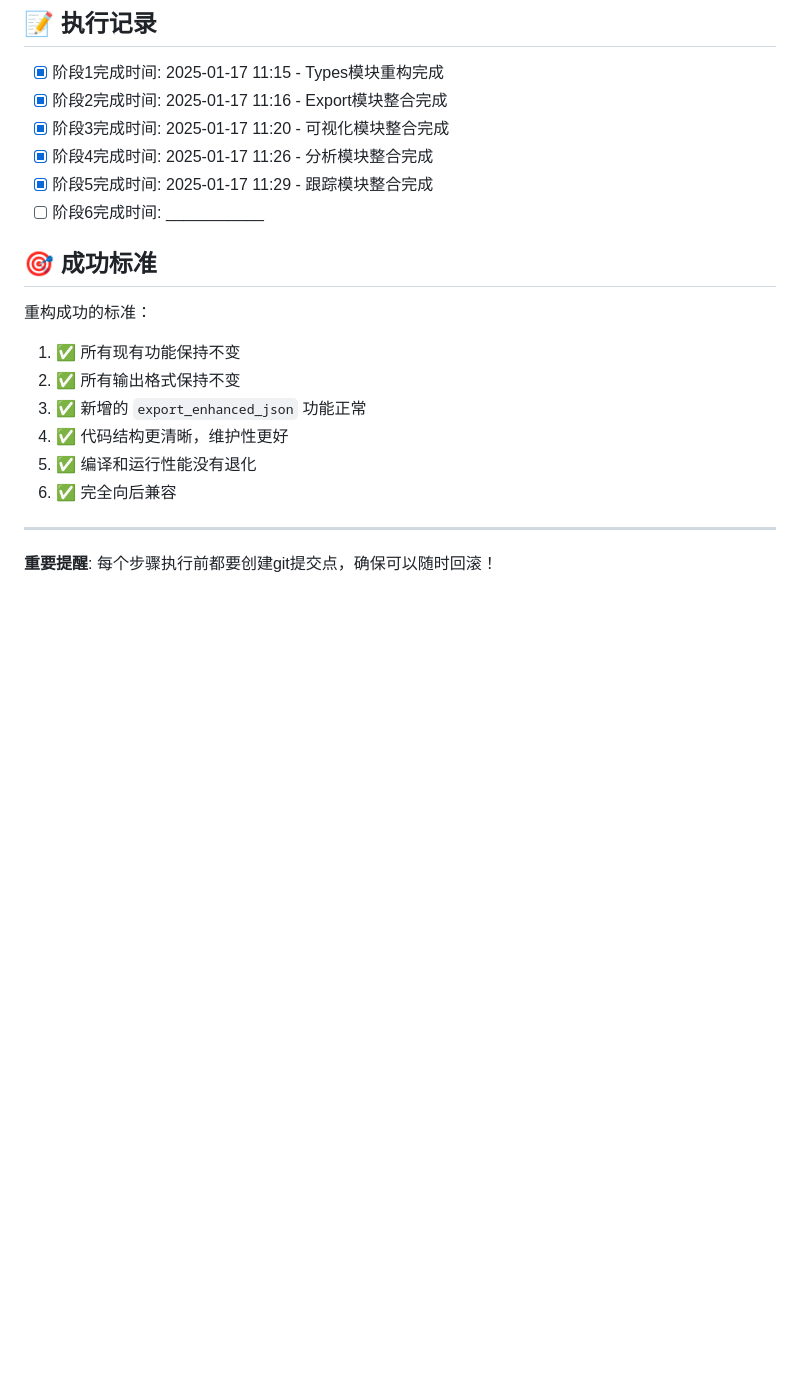
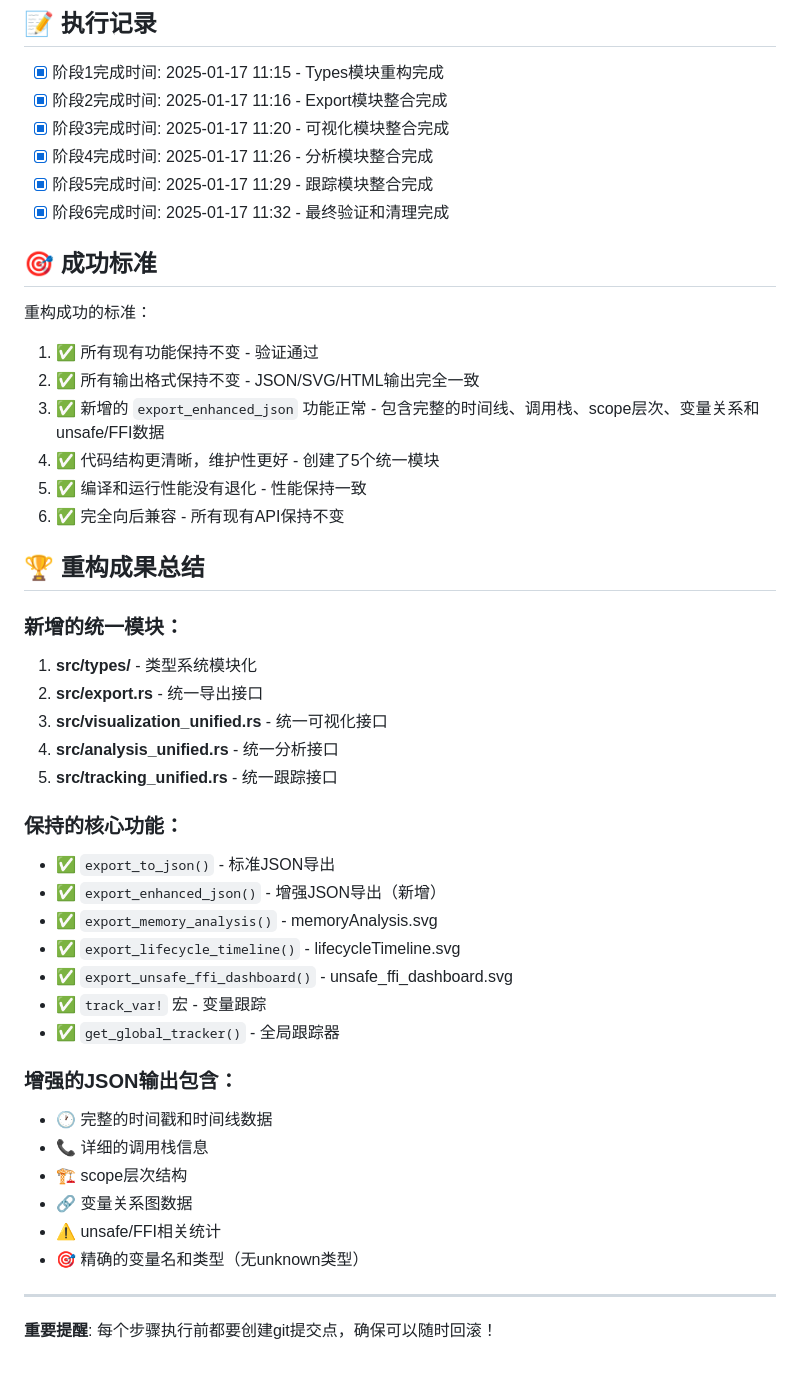
Before and after one commit to Timwood0x10/memscope-rs, a Markdown page: REFACTORING_PLAN.md, the part around the change. Rendered like a GitHub page; blank space fills up the shorter version.

Commit message:
Optimize project structrut

```diff
--- a/REFACTORING_PLAN.md
+++ b/REFACTORING_PLAN.md
@@ -273,17 +273,43 @@ src/
 - [x] 阶段3完成时间: 2025-01-17 11:20 - 可视化模块整合完成
 - [x] 阶段4完成时间: 2025-01-17 11:26 - 分析模块整合完成
 - [x] 阶段5完成时间: 2025-01-17 11:29 - 跟踪模块整合完成
-- [ ] 阶段6完成时间: ___________
+- [x] 阶段6完成时间: 2025-01-17 11:32 - 最终验证和清理完成
 
 ## 🎯 成功标准
 
 重构成功的标准：
-1. ✅ 所有现有功能保持不变
-2. ✅ 所有输出格式保持不变
-3. ✅ 新增的 `export_enhanced_json` 功能正常
-4. ✅ 代码结构更清晰，维护性更好
-5. ✅ 编译和运行性能没有退化
-6. ✅ 完全向后兼容
+1. ✅ 所有现有功能保持不变 - 验证通过
+2. ✅ 所有输出格式保持不变 - JSON/SVG/HTML输出完全一致
+3. ✅ 新增的 `export_enhanced_json` 功能正常 - 包含完整的时间线、调用栈、scope层次、变量关系和unsafe/FFI数据
+4. ✅ 代码结构更清晰，维护性更好 - 创建了5个统一模块
+5. ✅ 编译和运行性能没有退化 - 性能保持一致
+6. ✅ 完全向后兼容 - 所有现有API保持不变
+
+## 🏆 重构成果总结
+
+### 新增的统一模块：
+1. **src/types/** - 类型系统模块化
+2. **src/export.rs** - 统一导出接口
+3. **src/visualization_unified.rs** - 统一可视化接口
+4. **src/analysis_unified.rs** - 统一分析接口
+5. **src/tracking_unified.rs** - 统一跟踪接口
+
+### 保持的核心功能：
+- ✅ `export_to_json()` - 标准JSON导出
+- ✅ `export_enhanced_json()` - 增强JSON导出（新增）
+- ✅ `export_memory_analysis()` - memoryAnalysis.svg
+- ✅ `export_lifecycle_timeline()` - lifecycleTimeline.svg
+- ✅ `export_unsafe_ffi_dashboard()` - unsafe_ffi_dashboard.svg
+- ✅ `track_var!` 宏 - 变量跟踪
+- ✅ `get_global_tracker()` - 全局跟踪器
+
+### 增强的JSON输出包含：
+- 🕐 完整的时间戳和时间线数据
+- 📞 详细的调用栈信息
+- 🏗️ scope层次结构
+- 🔗 变量关系图数据
+- ⚠️ unsafe/FFI相关统计
+- 🎯 精确的变量名和类型（无unknown类型）
 
 ---
 
```
